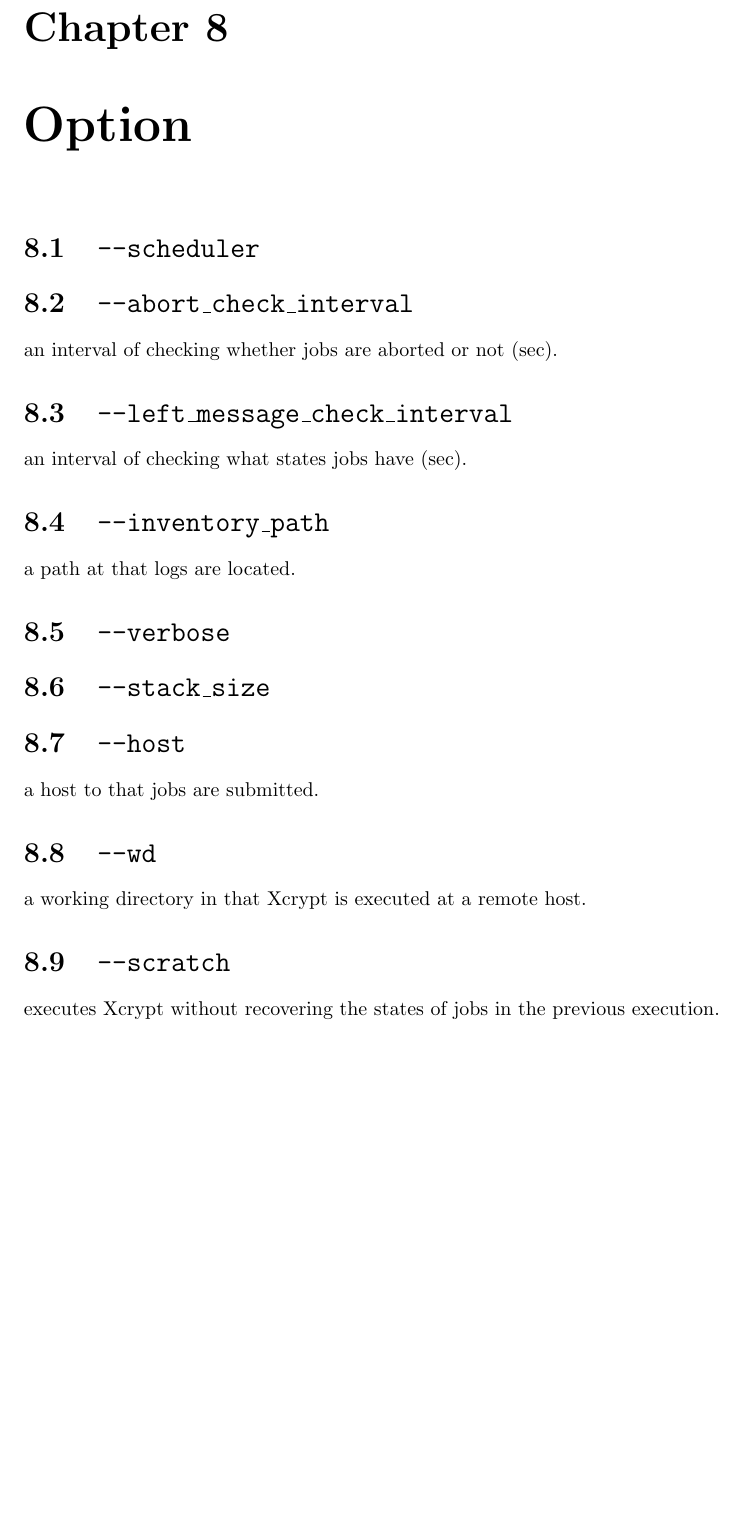
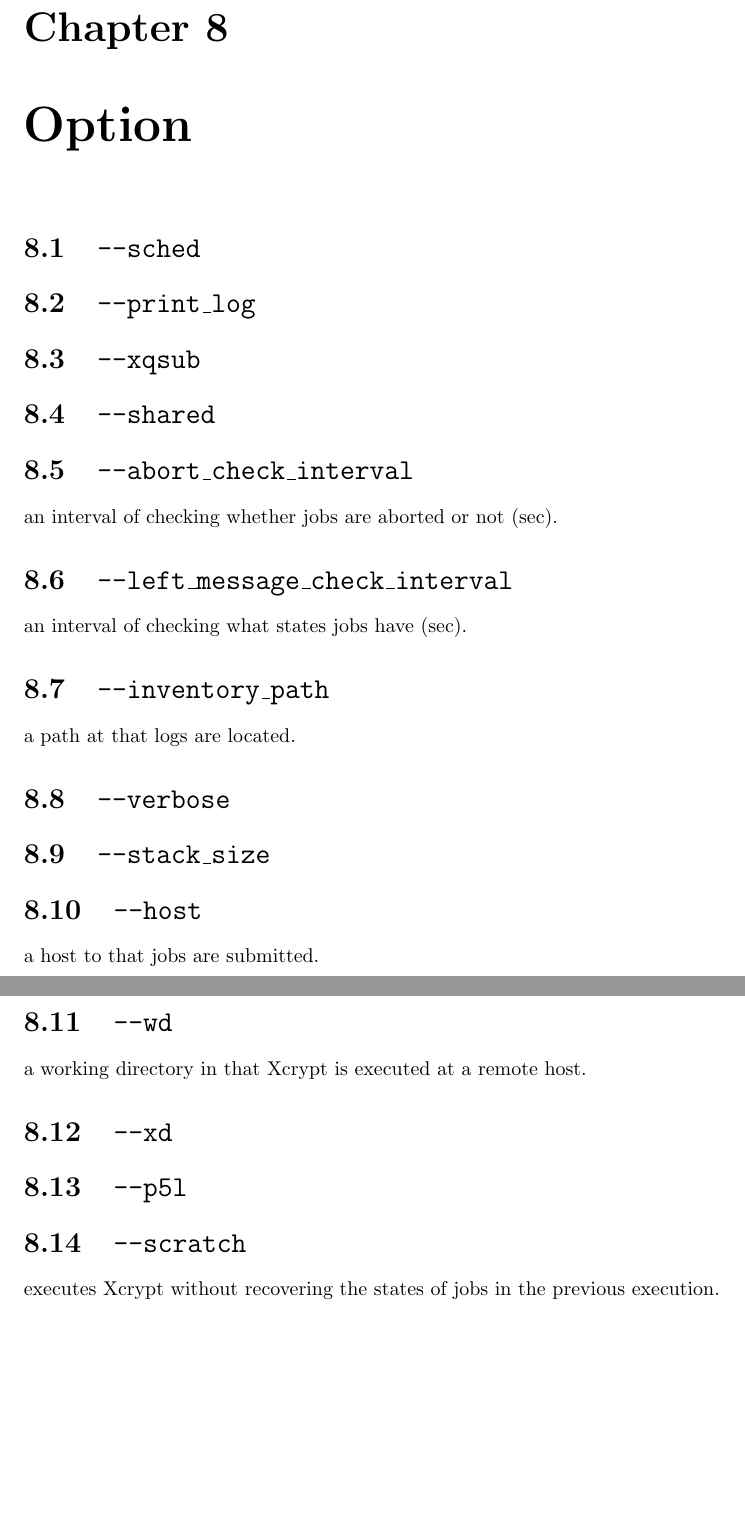
Before and after one commit to xcrypt-job/xcrypt, a LaTeX document (doc/Xcrypt_manual.tex): part of page 28 of 33 before the commit and two parts of pages 28 and 29 of 34 after it, the two joined at a grey line, cut so that both start at the same text, the shorter picture padded with empty space. Compiled offline with pdfLaTeX.

Commit message:
update Xcrypt_manual w.r.t. options

```diff
--- a/doc/Xcrypt_manual.tex
+++ b/doc/Xcrypt_manual.tex
@@ -1022,7 +1022,10 @@
 \chapter{Option}\label{chapoption}
 
 %\section{\texttt{--port}}
-\section{\texttt{--scheduler}}
+\section{\texttt{--sched}}
+\section{\texttt{--print\_log}}
+\section{\texttt{--xqsub}}
+\section{\texttt{--shared}}
 \section{\texttt{--abort\_check\_interval}}
 
 an interval of checking whether jobs are aborted or not (sec).
@@ -1046,6 +1049,8 @@
 
 a working directory in that Xcrypt is executed at a remote host.
 
+\section{\texttt{--xd}}
+\section{\texttt{--p5l}}
 \section{\texttt{--scratch}}
 
 executes Xcrypt without recovering the states of jobs in the previous
```
Also changed, not shown: doc/Xcrypt_manual.pdf, 2 other files.
